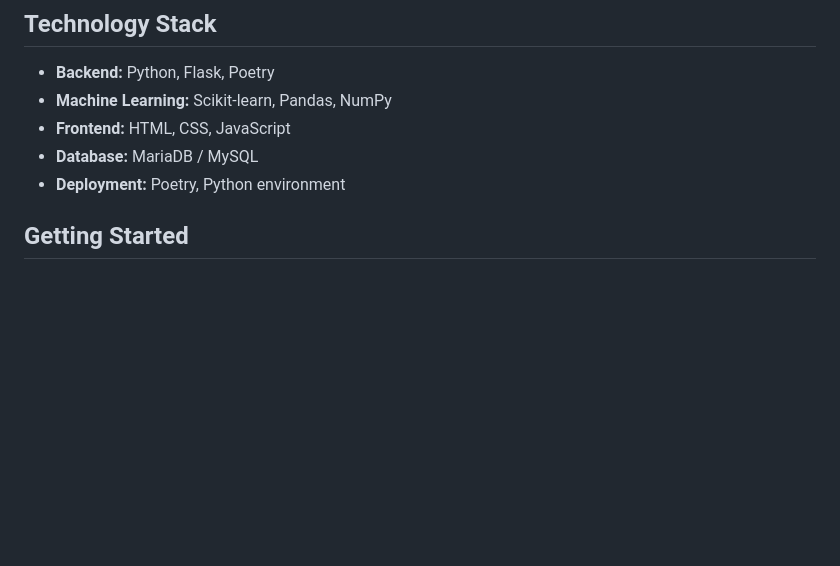
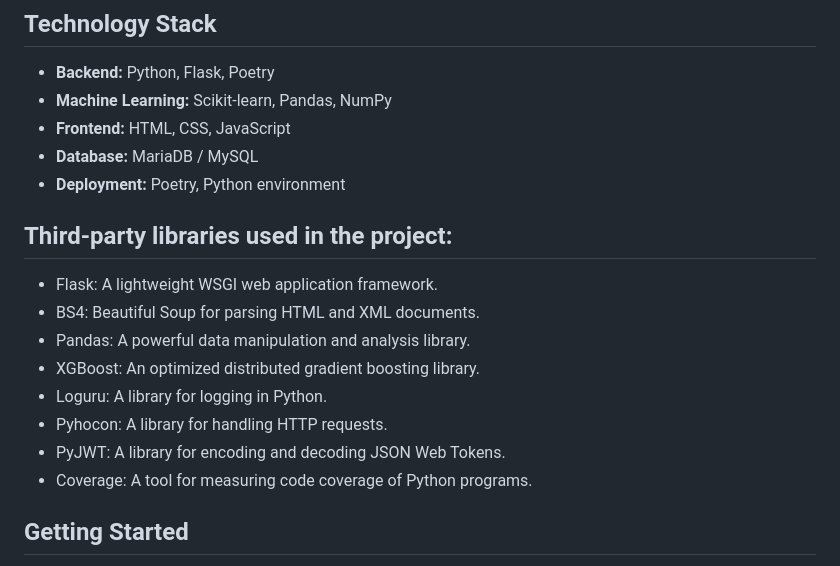
Before and after one commit to Trup10ka/Sofly, a Markdown page: README.md, the part around the change. GitHub-like rendering; blank space fills up the shorter version.

Commit message:
Add third-party libs to README.md

```diff
--- a/README.md
+++ b/README.md
@@ -38,6 +38,16 @@ The underlying ML model considers the following parameters to estimate sofa valu
 * **Frontend:** HTML, CSS, JavaScript
 * **Database:** MariaDB / MySQL
 * **Deployment:** Poetry, Python environment
+
+## Third-party libraries used in the project:
+* Flask: A lightweight WSGI web application framework.
+* BS4: Beautiful Soup for parsing HTML and XML documents.
+* Pandas: A powerful data manipulation and analysis library.
+* XGBoost: An optimized distributed gradient boosting library.
+* Loguru: A library for logging in Python.
+* Pyhocon: A library for handling HTTP requests.
+* PyJWT: A library for encoding and decoding JSON Web Tokens.
+* Coverage: A tool for measuring code coverage of Python programs.
 
 ## Getting Started
 
```
